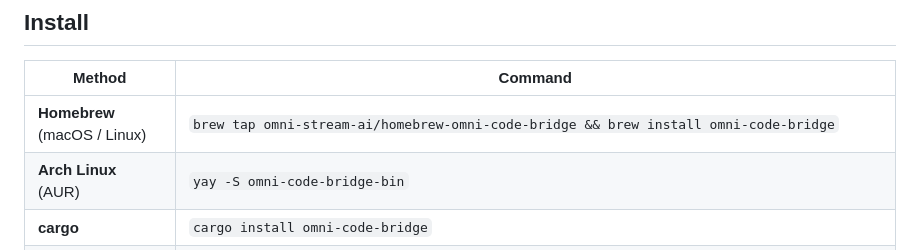
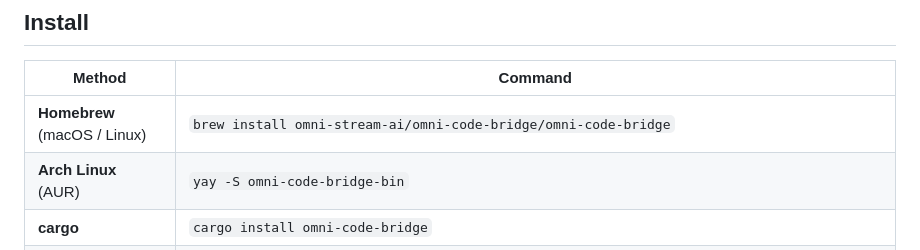
Before and after one commit to omni-stream-ai/omni-code-bridge, a Markdown page: README.md, the part around the change. Drawn GitHub-style.

Commit message:
docs: simplify brew install command to one-liner

```diff
--- a/README.md
+++ b/README.md
@@ -24,7 +24,7 @@ Rust bridge for [Omni Code](https://github.com/omni-stream-ai/omni-code). Expose
 
 | Method | Command |
 | --- | --- |
-| **Homebrew** (macOS / Linux) | `brew tap omni-stream-ai/homebrew-omni-code-bridge && brew install omni-code-bridge` |
+| **Homebrew** (macOS / Linux) | `brew install omni-stream-ai/omni-code-bridge/omni-code-bridge` |
 | **Arch Linux** (AUR) | `yay -S omni-code-bridge-bin` |
 | **cargo** | `cargo install omni-code-bridge` |
 | **curl** (macOS / Linux) | `curl -fsSL https://raw.githubusercontent.com/omni-stream-ai/omni-code-bridge/main/scripts/install.sh \| bash` |
```
Also changed, not shown: README.zh-CN.md (+1 -1 lines).
